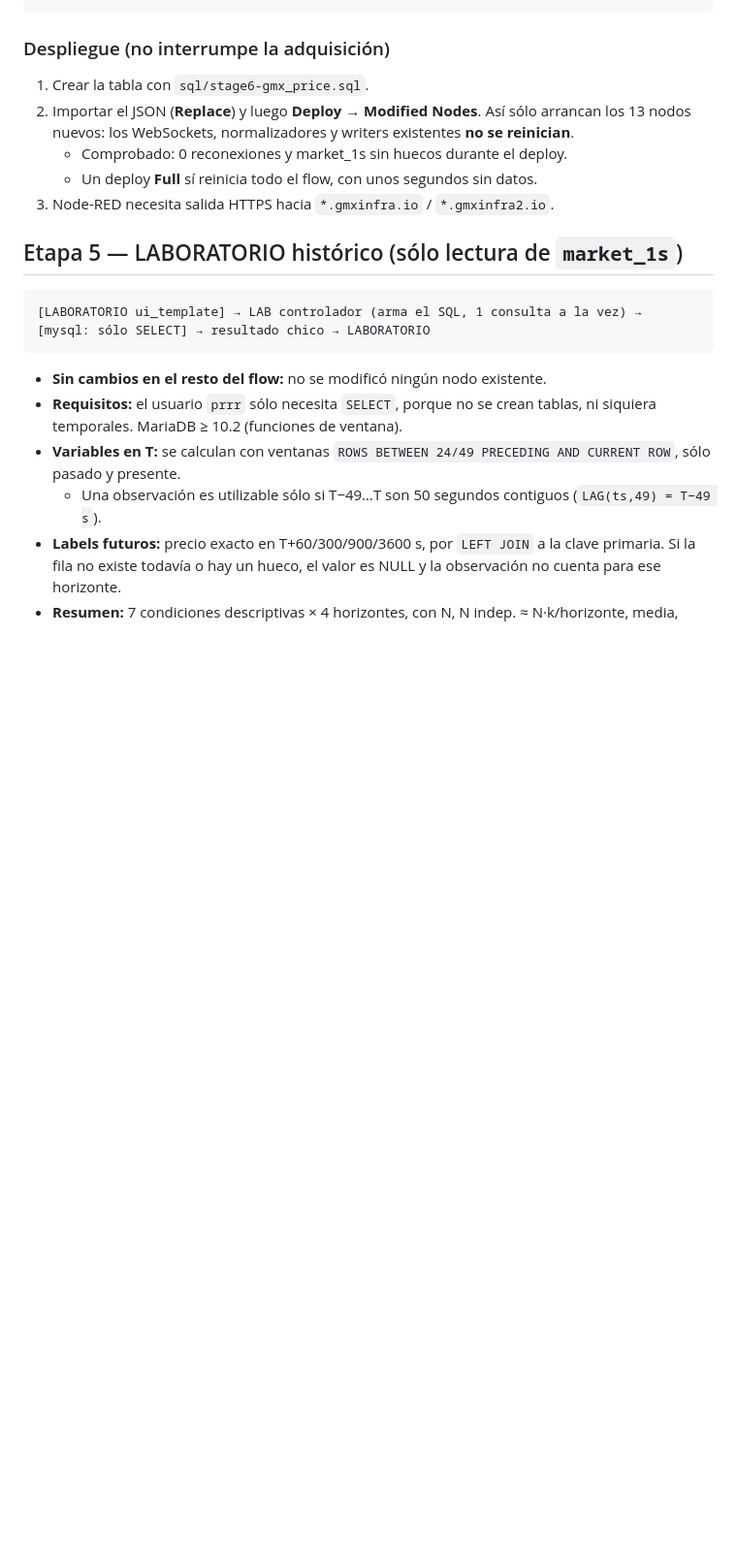
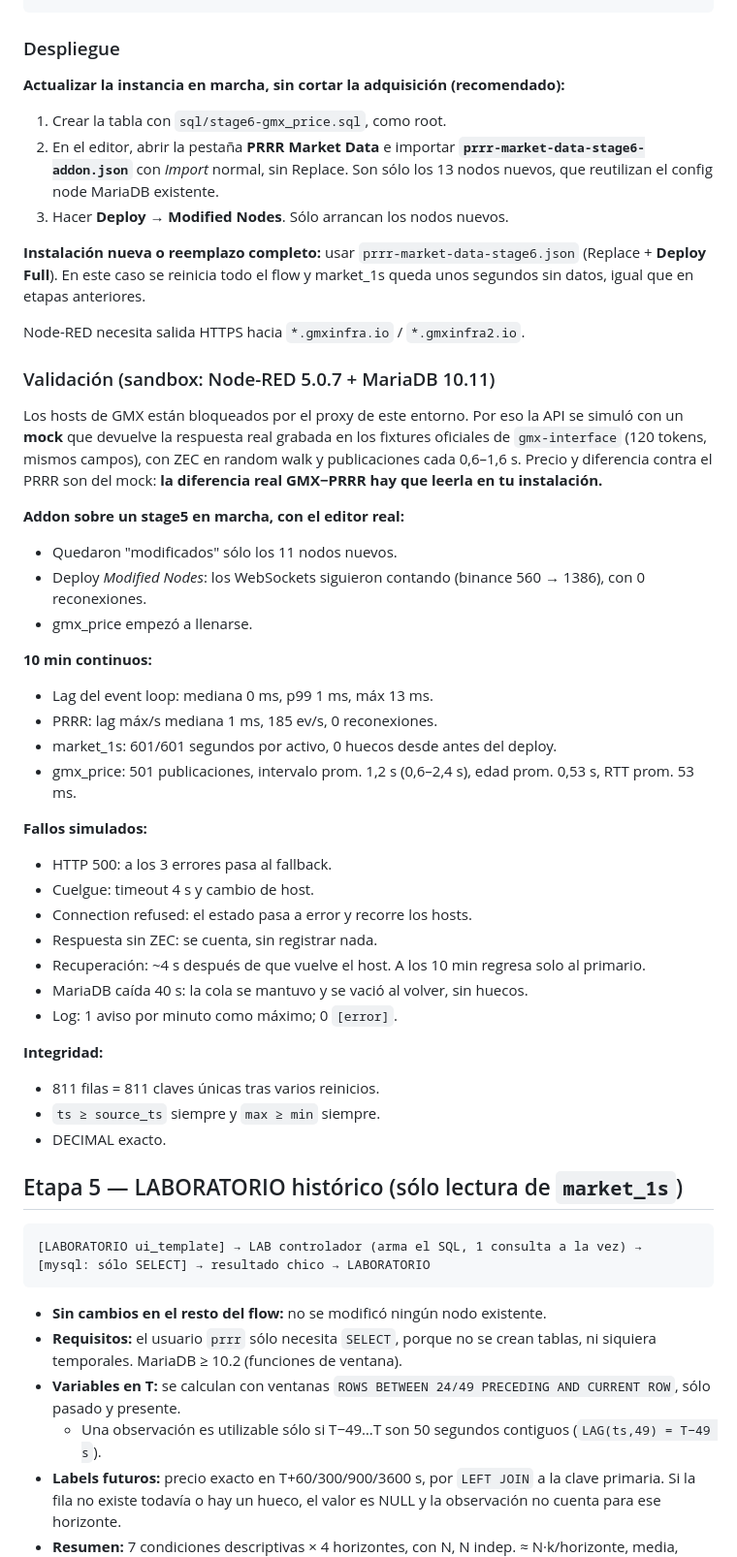
Before and after one commit to dieguinPinga/dieguinPinga, a Markdown page: node-red/README-prrr-stage1.md, the part around the change. Shown at 97% size. GitHub-like rendering; blank space fills up the shorter version.

Commit message:
Node-RED PRRR etapa 6: addon sin interrupción, ajustes de indicador y evidencia de validación
Co-Authored-By: Claude Opus 5.5 <noreply@anthropic.com>
Claude-Session: https://claude.ai/code/session_013oHecuKHyLthkhph8wGQo7

````diff
--- a/node-red/README-prrr-stage1.md
+++ b/node-red/README-prrr-stage1.md
@@ -77,13 +77,43 @@ FROM market_1s m JOIN gmx_price g ON g.symbol = m.symbol AND g.ts >= m.ts AND g.
 WHERE m.symbol='ZEC' AND m.ts > UTC_TIMESTAMP() - INTERVAL 10 MINUTE GROUP BY m.ts ORDER BY m.ts DESC LIMIT 20;
 ```
 
-### Despliegue (no interrumpe la adquisición)
-1. Crear la tabla con `sql/stage6-gmx_price.sql`.
-2. Importar el JSON (**Replace**) y luego **Deploy → Modified Nodes**. Así sólo arrancan los 13 nodos nuevos: los WebSockets, normalizadores y writers existentes **no se reinician**.
-   * Comprobado: 0 reconexiones y market_1s sin huecos durante el deploy.
-   * Un deploy **Full** sí reinicia todo el flow, con unos segundos sin datos.
-3. Node-RED necesita salida HTTPS hacia `*.gmxinfra.io` / `*.gmxinfra2.io`.
+### Despliegue
+**Actualizar la instancia en marcha, sin cortar la adquisición (recomendado):**
+1. Crear la tabla con `sql/stage6-gmx_price.sql`, como root.
+2. En el editor, abrir la pestaña **PRRR Market Data** e importar **`prrr-market-data-stage6-addon.json`** con *Import* normal, sin Replace. Son sólo los 13 nodos nuevos, que reutilizan el config node MariaDB existente.
+3. Hacer **Deploy → Modified Nodes**. Sólo arrancan los nodos nuevos.
 
+**Instalación nueva o reemplazo completo:** usar `prrr-market-data-stage6.json` (Replace + **Deploy Full**). En este caso se reinicia todo el flow y market_1s queda unos segundos sin datos, igual que en etapas anteriores.
+
+Node-RED necesita salida HTTPS hacia `*.gmxinfra.io` / `*.gmxinfra2.io`.
+
+### Validación (sandbox: Node-RED 5.0.7 + MariaDB 10.11)
+Los hosts de GMX están bloqueados por el proxy de este entorno. Por eso la API se simuló con un **mock** que devuelve la respuesta real grabada en los fixtures oficiales de `gmx-interface` (120 tokens, mismos campos), con ZEC en random walk y publicaciones cada 0,6–1,6 s. Precio y diferencia contra el PRRR son del mock: **la diferencia real GMX−PRRR hay que leerla en tu instalación.**
+
+**Addon sobre un stage5 en marcha, con el editor real:**
+* Quedaron "modificados" sólo los 11 nodos nuevos.
+* Deploy *Modified Nodes*: los WebSockets siguieron contando (binance 560 → 1386), con 0 reconexiones.
+* gmx_price empezó a llenarse.
+
+**10 min continuos:**
+* Lag del event loop: mediana 0 ms, p99 1 ms, máx 13 ms.
+* PRRR: lag máx/s mediana 1 ms, 185 ev/s, 0 reconexiones.
+* market_1s: 601/601 segundos por activo, 0 huecos desde antes del deploy.
+* gmx_price: 501 publicaciones, intervalo prom. 1,2 s (0,6–2,4 s), edad prom. 0,53 s, RTT prom. 53 ms.
+
+**Fallos simulados:**
+* HTTP 500: a los 3 errores pasa al fallback.
+* Cuelgue: timeout 4 s y cambio de host.
+* Connection refused: el estado pasa a error y recorre los hosts.
+* Respuesta sin ZEC: se cuenta, sin registrar nada.
+* Recuperación: ~4 s después de que vuelve el host. A los 10 min regresa solo al primario.
+* MariaDB caída 40 s: la cola se mantuvo y se vació al volver, sin huecos.
+* Log: 1 aviso por minuto como máximo; 0 `[error]`.
+
+**Integridad:**
+* 811 filas = 811 claves únicas tras varios reinicios.
+* `ts ≥ source_ts` siempre y `max ≥ min` siempre.
+* DECIMAL exacto.
 
 ## Etapa 5 — LABORATORIO histórico (sólo lectura de `market_1s`)
 ```
````
